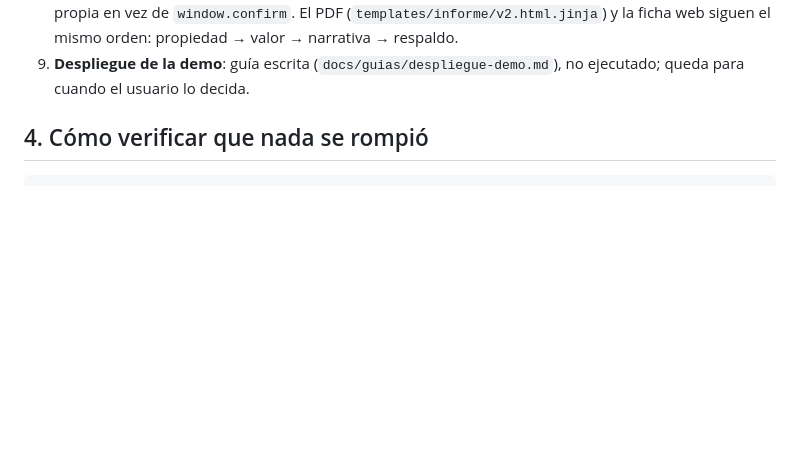
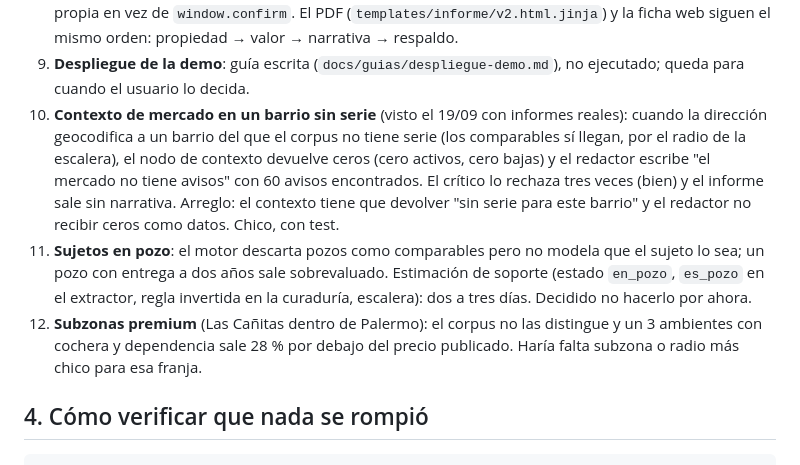
Before and after one commit to ricardobing/tasador-rag, a Markdown page: docs/ESTADO-2026-09-18.md, the part around the change. GitHub-like rendering; blank space fills up the shorter version.

Commit message:
ESTADO: tres hallazgos de los informes reales del 19/09 (contexto sin serie, pozos, subzonas)
Co-Authored-By: Claude Fable 5.1 <noreply@anthropic.com>

```diff
--- a/docs/ESTADO-2026-09-18.md
+++ b/docs/ESTADO-2026-09-18.md
@@ -215,6 +215,20 @@ Lo que falta, en orden de valor:
    ficha web siguen el mismo orden: propiedad → valor → narrativa → respaldo.
 9. **Despliegue de la demo**: guía escrita (`docs/guias/despliegue-demo.md`), no
    ejecutado; queda para cuando el usuario lo decida.
+10. **Contexto de mercado en un barrio sin serie** (visto el 19/09 con informes reales):
+    cuando la dirección geocodifica a un barrio del que el corpus no tiene serie (los
+    comparables sí llegan, por el radio de la escalera), el nodo de contexto devuelve
+    ceros (cero activos, cero bajas) y el redactor escribe "el mercado no tiene
+    avisos" con 60 avisos encontrados. El crítico lo rechaza tres veces (bien) y el
+    informe sale sin narrativa. Arreglo: el contexto tiene que devolver "sin serie
+    para este barrio" y el redactor no recibir ceros como datos. Chico, con test.
+11. **Sujetos en pozo**: el motor descarta pozos como comparables pero no modela que
+    el sujeto lo sea; un pozo con entrega a dos años sale sobrevaluado. Estimación de
+    soporte (estado `en_pozo`, `es_pozo` en el extractor, regla invertida en la
+    curaduría, escalera): dos a tres días. Decidido no hacerlo por ahora.
+12. **Subzonas premium** (Las Cañitas dentro de Palermo): el corpus no las distingue y
+    un 3 ambientes con cochera y dependencia sale 28 % por debajo del precio
+    publicado. Haría falta subzona o radio más chico para esa franja.
 
 ## 4. Cómo verificar que nada se rompió
 
```
